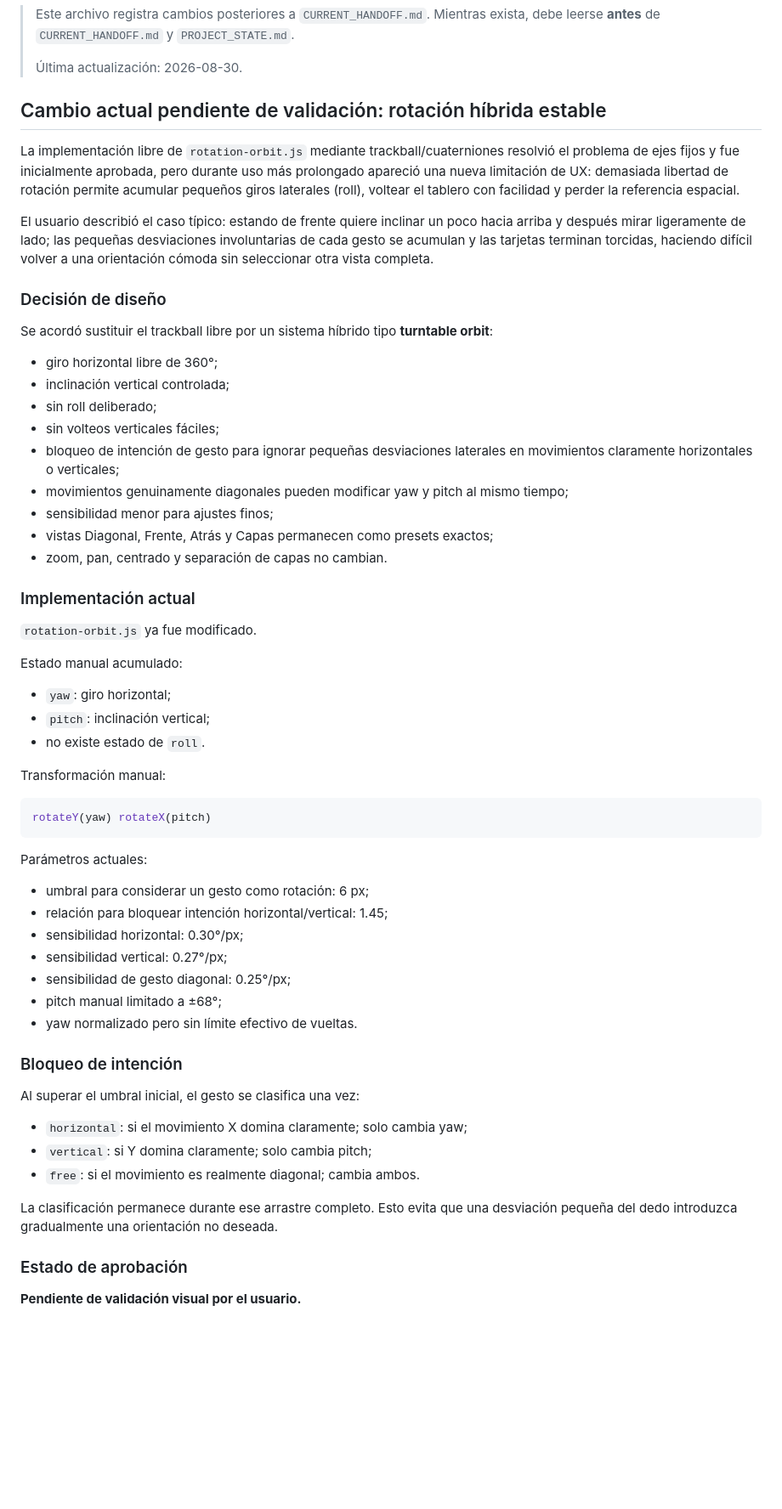
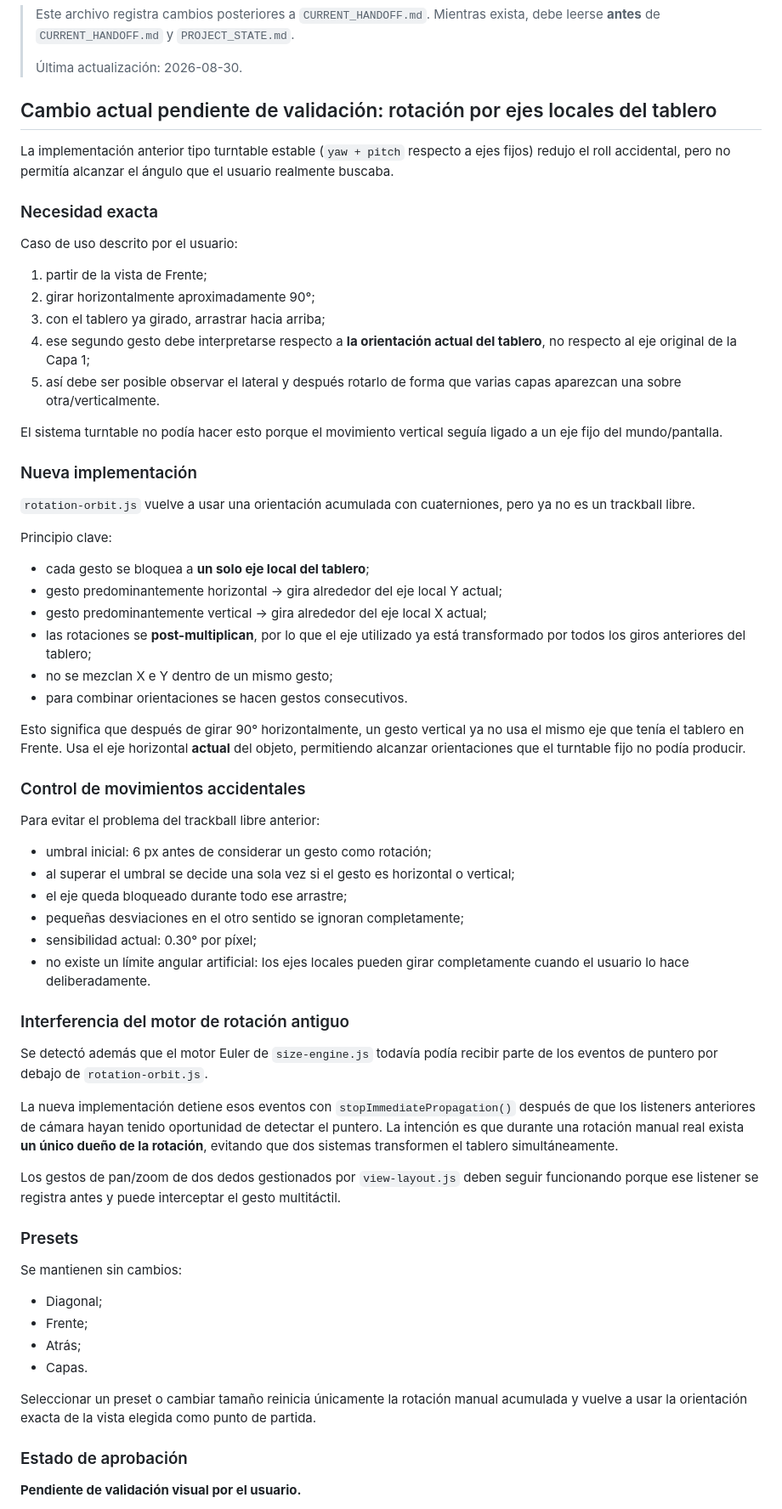
Before and after one commit to Ang-Luizzz/3d-queens-challenge, a Markdown page: LATEST_STATUS.md, the part around one of its changes. Shown at 85% size. Rendered like a GitHub page; blank space fills up the shorter version.

Commit message:
Record local-axis rotation experiment

````diff
--- a/LATEST_STATUS.md
+++ b/LATEST_STATUS.md
@@ -4,61 +4,66 @@
 >
 > Última actualización: 2026-08-30.
 
-## Cambio actual pendiente de validación: rotación híbrida estable
+## Cambio actual pendiente de validación: rotación por ejes locales del tablero
 
-La implementación libre de `rotation-orbit.js` mediante trackball/cuaterniones resolvió el problema de ejes fijos y fue inicialmente aprobada, pero durante uso más prolongado apareció una nueva limitación de UX: demasiada libertad de rotación permite acumular pequeños giros laterales (roll), voltear el tablero con facilidad y perder la referencia espacial.
+La implementación anterior tipo turntable estable (`yaw + pitch` respecto a ejes fijos) redujo el roll accidental, pero no permitía alcanzar el ángulo que el usuario realmente buscaba.
 
-El usuario describió el caso típico: estando de frente quiere inclinar un poco hacia arriba y después mirar ligeramente de lado; las pequeñas desviaciones involuntarias de cada gesto se acumulan y las tarjetas terminan torcidas, haciendo difícil volver a una orientación cómoda sin seleccionar otra vista completa.
+### Necesidad exacta
 
-### Decisión de diseño
+Caso de uso descrito por el usuario:
 
-Se acordó sustituir el trackball libre por un sistema híbrido tipo **turntable orbit**:
+1. partir de la vista de Frente;
+2. girar horizontalmente aproximadamente 90°;
+3. con el tablero ya girado, arrastrar hacia arriba;
+4. ese segundo gesto debe interpretarse respecto a **la orientación actual del tablero**, no respecto al eje original de la Capa 1;
+5. así debe ser posible observar el lateral y después rotarlo de forma que varias capas aparezcan una sobre otra/verticalmente.
 
-- giro horizontal libre de 360°;
-- inclinación vertical controlada;
-- sin roll deliberado;
-- sin volteos verticales fáciles;
-- bloqueo de intención de gesto para ignorar pequeñas desviaciones laterales en movimientos claramente horizontales o verticales;
-- movimientos genuinamente diagonales pueden modificar yaw y pitch al mismo tiempo;
-- sensibilidad menor para ajustes finos;
-- vistas Diagonal, Frente, Atrás y Capas permanecen como presets exactos;
-- zoom, pan, centrado y separación de capas no cambian.
+El sistema turntable no podía hacer esto porque el movimiento vertical seguía ligado a un eje fijo del mundo/pantalla.
 
-### Implementación actual
+### Nueva implementación
 
-`rotation-orbit.js` ya fue modificado.
+`rotation-orbit.js` vuelve a usar una orientación acumulada con cuaterniones, pero ya no es un trackball libre.
 
-Estado manual acumulado:
+Principio clave:
 
-- `yaw`: giro horizontal;
-- `pitch`: inclinación vertical;
-- no existe estado de `roll`.
+- cada gesto se bloquea a **un solo eje local del tablero**;
+- gesto predominantemente horizontal → gira alrededor del eje local Y actual;
+- gesto predominantemente vertical → gira alrededor del eje local X actual;
+- las rotaciones se **post-multiplican**, por lo que el eje utilizado ya está transformado por todos los giros anteriores del tablero;
+- no se mezclan X e Y dentro de un mismo gesto;
+- para combinar orientaciones se hacen gestos consecutivos.
 
-Transformación manual:
+Esto significa que después de girar 90° horizontalmente, un gesto vertical ya no usa el mismo eje que tenía el tablero en Frente. Usa el eje horizontal **actual** del objeto, permitiendo alcanzar orientaciones que el turntable fijo no podía producir.
 
-```css
-rotateY(yaw) rotateX(pitch)
-```
+### Control de movimientos accidentales
 
-Parámetros actuales:
+Para evitar el problema del trackball libre anterior:
 
-- umbral para considerar un gesto como rotación: 6 px;
-- relación para bloquear intención horizontal/vertical: 1.45;
-- sensibilidad horizontal: 0.30°/px;
-- sensibilidad vertical: 0.27°/px;
-- sensibilidad de gesto diagonal: 0.25°/px;
-- pitch manual limitado a ±68°;
-- yaw normalizado pero sin límite efectivo de vueltas.
+- umbral inicial: 6 px antes de considerar un gesto como rotación;
+- al superar el umbral se decide una sola vez si el gesto es horizontal o vertical;
+- el eje queda bloqueado durante todo ese arrastre;
+- pequeñas desviaciones en el otro sentido se ignoran completamente;
+- sensibilidad actual: 0.30° por píxel;
+- no existe un límite angular artificial: los ejes locales pueden girar completamente cuando el usuario lo hace deliberadamente.
 
-### Bloqueo de intención
+### Interferencia del motor de rotación antiguo
 
-Al superar el umbral inicial, el gesto se clasifica una vez:
+Se detectó además que el motor Euler de `size-engine.js` todavía podía recibir parte de los eventos de puntero por debajo de `rotation-orbit.js`.
 
-- `horizontal`: si el movimiento X domina claramente; solo cambia yaw;
-- `vertical`: si Y domina claramente; solo cambia pitch;
-- `free`: si el movimiento es realmente diagonal; cambia ambos.
+La nueva implementación detiene esos eventos con `stopImmediatePropagation()` después de que los listeners anteriores de cámara hayan tenido oportunidad de detectar el puntero. La intención es que durante una rotación manual real exista **un único dueño de la rotación**, evitando que dos sistemas transformen el tablero simultáneamente.
 
-La clasificación permanece durante ese arrastre completo. Esto evita que una desviación pequeña del dedo introduzca gradualmente una orientación no deseada.
+Los gestos de pan/zoom de dos dedos gestionados por `view-layout.js` deben seguir funcionando porque ese listener se registra antes y puede interceptar el gesto multitáctil.
+
+### Presets
+
+Se mantienen sin cambios:
+
+- Diagonal;
+- Frente;
+- Atrás;
+- Capas.
+
+Seleccionar un preset o cambiar tamaño reinicia únicamente la rotación manual acumulada y vuelve a usar la orientación exacta de la vista elegida como punto de partida.
 
 ### Estado de aprobación
 
````
Also changed, not shown: other parts of LATEST_STATUS.md (+10 -2 lines).
